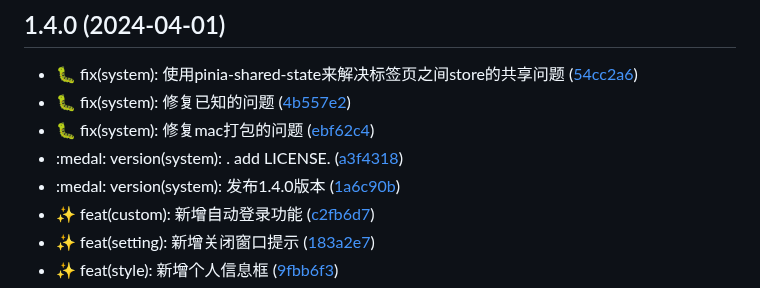
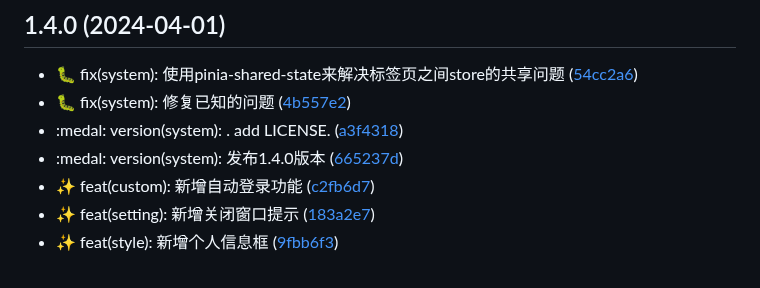
Before and after one commit to HuLaSpark/HuLa, a Markdown page: CHANGELOG.md, the part around the change. Rendered like a GitHub page.

```diff
--- a/CHANGELOG.md
+++ b/CHANGELOG.md
@@ -2,9 +2,8 @@
 
 * :bug: fix(system): 使用pinia-shared-state来解决标签页之间store的共享问题 ([54cc2a6](https://gitee.com/nongyehong/HuLa-IM-Tauri/commits/54cc2a6))
 * :bug: fix(system): 修复已知的问题 ([4b557e2](https://gitee.com/nongyehong/HuLa-IM-Tauri/commits/4b557e2))
-* :bug: fix(system): 修复mac打包的问题 ([ebf62c4](https://gitee.com/nongyehong/HuLa-IM-Tauri/commits/ebf62c4))
 * :medal: version(system): . add LICENSE. ([a3f4318](https://gitee.com/nongyehong/HuLa-IM-Tauri/commits/a3f4318))
-* :medal: version(system): 发布1.4.0版本 ([1a6c90b](https://gitee.com/nongyehong/HuLa-IM-Tauri/commits/1a6c90b))
+* :medal: version(system): 发布1.4.0版本 ([665237d](https://gitee.com/nongyehong/HuLa-IM-Tauri/commits/665237d))
 * :sparkles: feat(custom): 新增自动登录功能 ([c2fb6d7](https://gitee.com/nongyehong/HuLa-IM-Tauri/commits/c2fb6d7))
 * :sparkles: feat(setting): 新增关闭窗口提示 ([183a2e7](https://gitee.com/nongyehong/HuLa-IM-Tauri/commits/183a2e7))
 * :sparkles: feat(style): 新增个人信息框 ([9fbb6f3](https://gitee.com/nongyehong/HuLa-IM-Tauri/commits/9fbb6f3))
```
Also changed, not shown: README.md (+9 -1 lines), README.zh-CN.md (+8 -2 lines), preview/img.png (added), preview/img_1.png (added), preview/img_2.png (added), preview/img_3.png (added), 3 other files.
